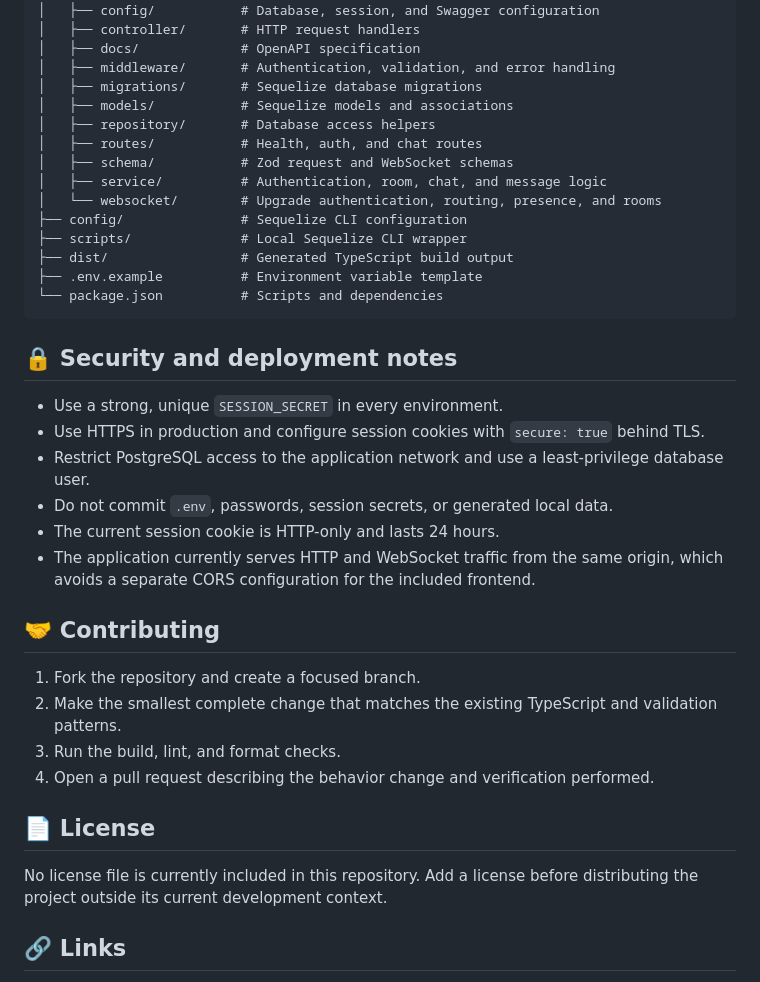
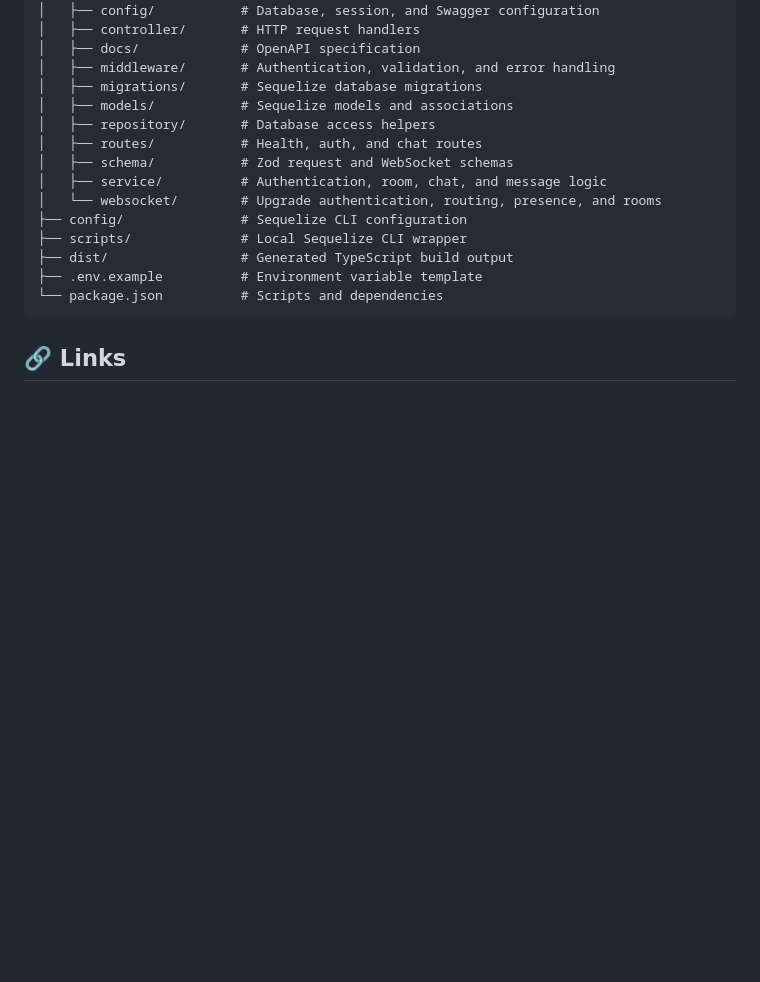
Before and after one commit to updpujan/Real-Time-Chat-Application, a Markdown page: README.md, the part around one of its changes. Drawn GitHub-style; blank space fills up the shorter version.

````diff
--- a/README.md
+++ b/README.md
@@ -310,25 +310,7 @@ npm run format:check
 └── package.json          # Scripts and dependencies
 ```
 
-## 🔒 Security and deployment notes
 
-- Use a strong, unique `SESSION_SECRET` in every environment.
-- Use HTTPS in production and configure session cookies with `secure: true` behind TLS.
-- Restrict PostgreSQL access to the application network and use a least-privilege database user.
-- Do not commit `.env`, passwords, session secrets, or generated local data.
-- The current session cookie is HTTP-only and lasts 24 hours.
-- The application currently serves HTTP and WebSocket traffic from the same origin, which avoids a separate CORS configuration for the included frontend.
-
-## 🤝 Contributing
-
-1. Fork the repository and create a focused branch.
-2. Make the smallest complete change that matches the existing TypeScript and validation patterns.
-3. Run the build, lint, and format checks.
-4. Open a pull request describing the behavior change and verification performed.
-
-## 📄 License
-
-No license file is currently included in this repository. Add a license before distributing the project outside its current development context.
 
 ## 🔗 Links
 
````
Also changed, not shown: other parts of README.md (+0 -1 lines).
